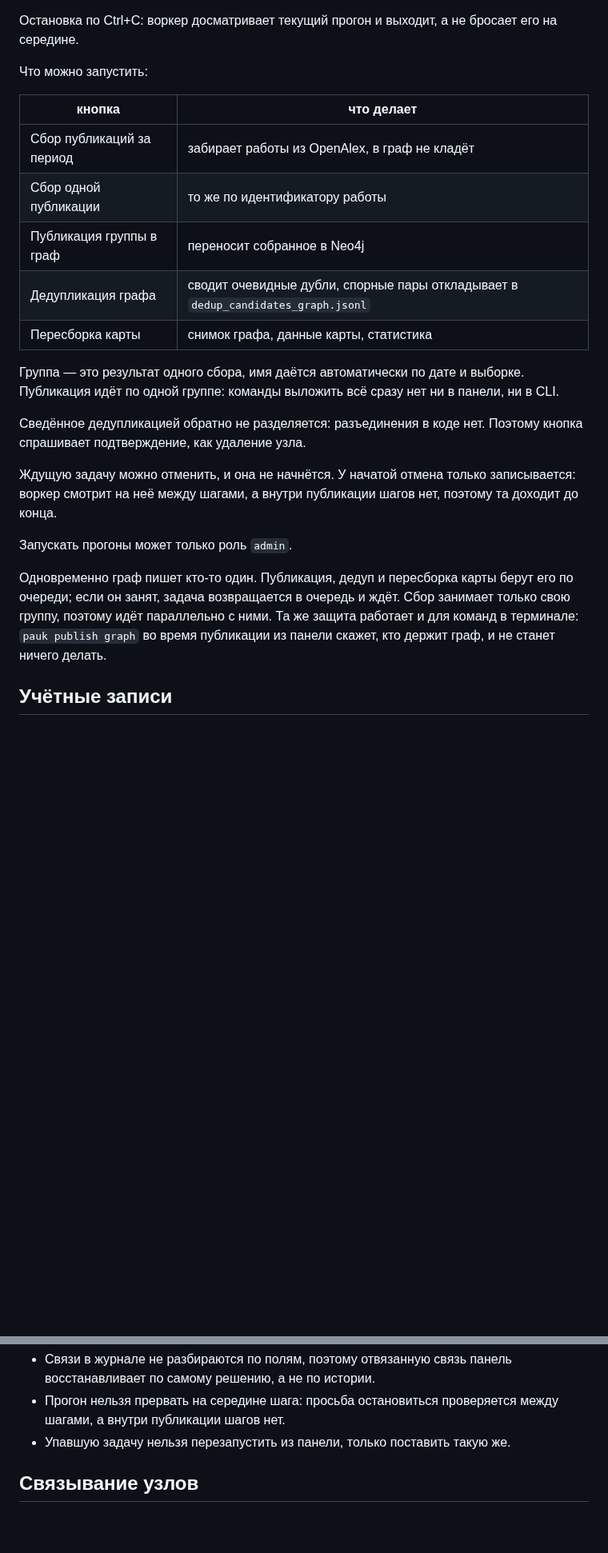
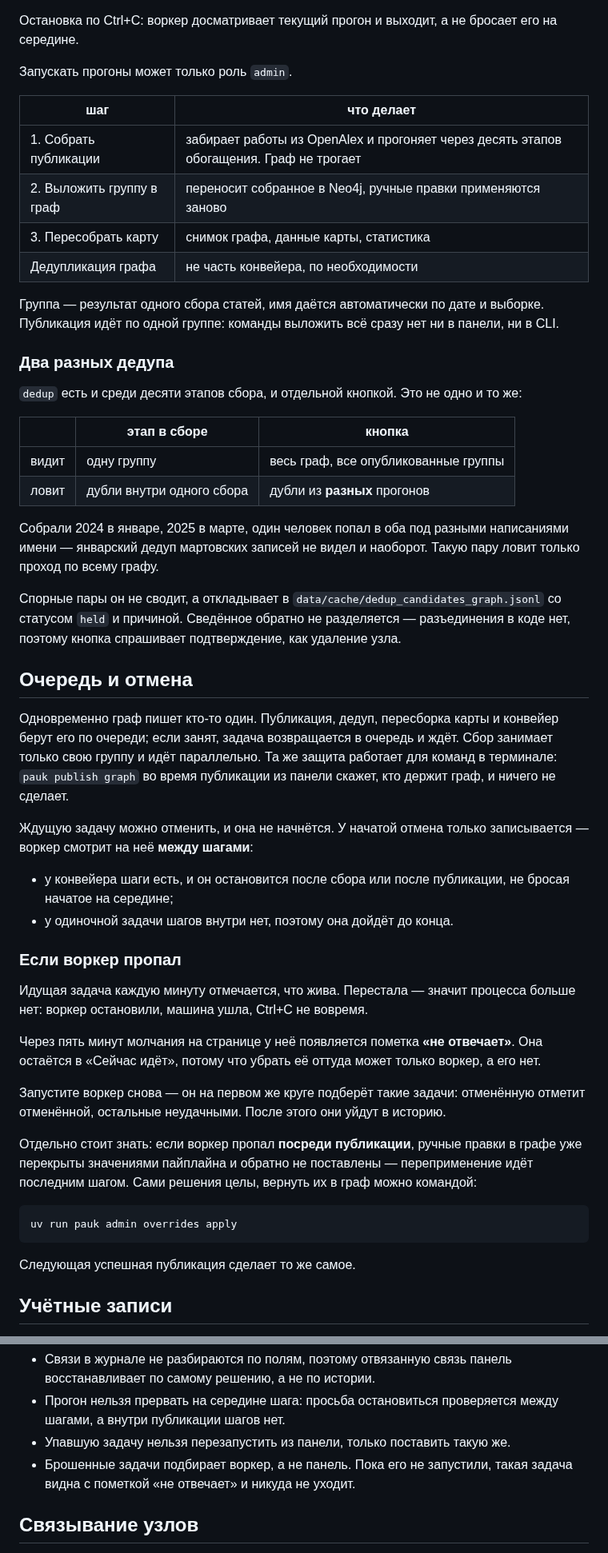
Before and after one commit to ITMO-NSS-team/PAUK, a Markdown page: docs/admin-panel.md, 2 parts joined by grey strips. Shown at 80% size. GitHub-like rendering; blank space fills up the shorter version.

Commit message:
docs: an abandoned run, and the two gaps we know about

````diff
--- a/docs/admin-panel.md
+++ b/docs/admin-panel.md
@@ -67,34 +67,77 @@ uv run pauk admin worker
 Остановка по Ctrl+C: воркер досматривает текущий прогон и выходит, а не
 бросает его на середине.
 
-Что можно запустить:
+Запускать прогоны может только роль `admin`.
 
-| кнопка | что делает |
+| шаг | что делает |
 |---|---|
-| Сбор публикаций за период | забирает работы из OpenAlex, в граф не кладёт |
-| Сбор одной публикации | то же по идентификатору работы |
-| Публикация группы в граф | переносит собранное в Neo4j |
-| Дедупликация графа | сводит очевидные дубли, спорные пары откладывает в `dedup_candidates_graph.jsonl` |
-| Пересборка карты | снимок графа, данные карты, статистика |
+| 1. Собрать публикации | забирает работы из OpenAlex и прогоняет через десять этапов обогащения. Граф не трогает |
+| 2. Выложить группу в граф | переносит собранное в Neo4j, ручные правки применяются заново |
+| 3. Пересобрать карту | снимок графа, данные карты, статистика |
+| Дедупликация графа | не часть конвейера, по необходимости |
 
-Группа — это результат одного сбора, имя даётся автоматически по дате и
+Группа — результат одного сбора статей, имя даётся автоматически по дате и
 выборке. Публикация идёт по одной группе: команды выложить всё сразу нет
 ни в панели, ни в CLI.
 
-Сведённое дедупликацией обратно не разделяется: разъединения в коде нет.
-Поэтому кнопка спрашивает подтверждение, как удаление узла.
+
+### Два разных дедупа
+
+`dedup` есть и среди десяти этапов сбора, и отдельной кнопкой. Это не одно
+и то же:
+
+| | этап в сборе | кнопка |
+|---|---|---|
+| видит | одну группу | весь граф, все опубликованные группы |
+| ловит | дубли внутри одного сбора | дубли из **разных** прогонов |
+
+Собрали 2024 в январе, 2025 в марте, один человек попал в оба под разными
+написаниями имени — январский дедуп мартовских записей не видел и наоборот.
+Такую пару ловит только проход по всему графу.
+
+Спорные пары он не сводит, а откладывает в
+`data/cache/dedup_candidates_graph.jsonl` со статусом `held` и причиной.
+Сведённое обратно не разделяется — разъединения в коде нет, поэтому кнопка
+спрашивает подтверждение, как удаление узла.
+
+## Очередь и отмена
+
+Одновременно граф пишет кто-то один. Публикация, дедуп, пересборка карты и
+конвейер берут его по очереди; если занят, задача возвращается в очередь и
+ждёт. Сбор занимает только свою группу и идёт параллельно. Та же защита
+работает для команд в терминале: `pauk publish graph` во время публикации
+из панели скажет, кто держит граф, и ничего не сделает.
 
 Ждущую задачу можно отменить, и она не начнётся. У начатой отмена только
-записывается: воркер смотрит на неё между шагами, а внутри публикации шагов
-нет, поэтому та доходит до конца.
+записывается — воркер смотрит на неё **между шагами**:
 
-Запускать прогоны может только роль `admin`.
+- у конвейера шаги есть, и он остановится после сбора или после публикации,
+  не бросая начатое на середине;
+- у одиночной задачи шагов внутри нет, поэтому она дойдёт до конца.
 
-Одновременно граф пишет кто-то один. Публикация, дедуп и пересборка карты
-берут его по очереди; если он занят, задача возвращается в очередь и ждёт.
-Сбор занимает только свою группу, поэтому идёт параллельно с ними. Та же
-защита работает и для команд в терминале: `pauk publish graph` во время
-публикации из панели скажет, кто держит граф, и не станет ничего делать.
+### Если воркер пропал
+
+Идущая задача каждую минуту отмечается, что жива. Перестала — значит
+процесса больше нет: воркер остановили, машина ушла, Ctrl+C не вовремя.
+
+Через пять минут молчания на странице у неё появляется пометка **«не
+отвечает»**. Она остаётся в «Сейчас идёт», потому что убрать её оттуда
+может только воркер, а его нет.
+
+Запустите воркер снова — он на первом же круге подберёт такие задачи:
+отменённую отметит отменённой, остальные неудачными. После этого они уйдут
+в историю.
+
+Отдельно стоит знать: если воркер пропал **посреди публикации**, ручные
+правки в графе уже перекрыты значениями пайплайна и обратно не поставлены —
+переприменение идёт последним шагом. Сами решения целы,
+вернуть их в граф можно командой:
+
+```bash
+uv run pauk admin overrides apply
+```
+
+Следующая успешная публикация сделает то же самое.
 
 ## Учётные записи
 
@@ -206,6 +249,8 @@ NEO4J_PASSWORD=testpass
 - Прогон нельзя прервать на середине шага: просьба остановиться
   проверяется между шагами, а внутри публикации шагов нет.
 - Упавшую задачу нельзя перезапустить из панели, только поставить такую же.
+- Брошенные задачи подбирает воркер, а не панель. Пока его не запустили,
+  такая задача видна с пометкой «не отвечает» и никуда не уходит.
 
 ## Связывание узлов
 
````
